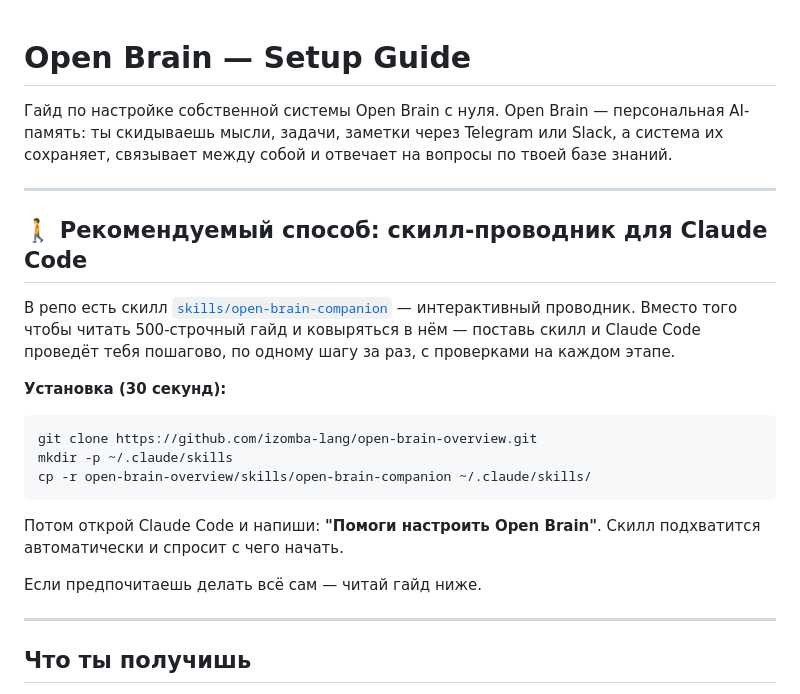
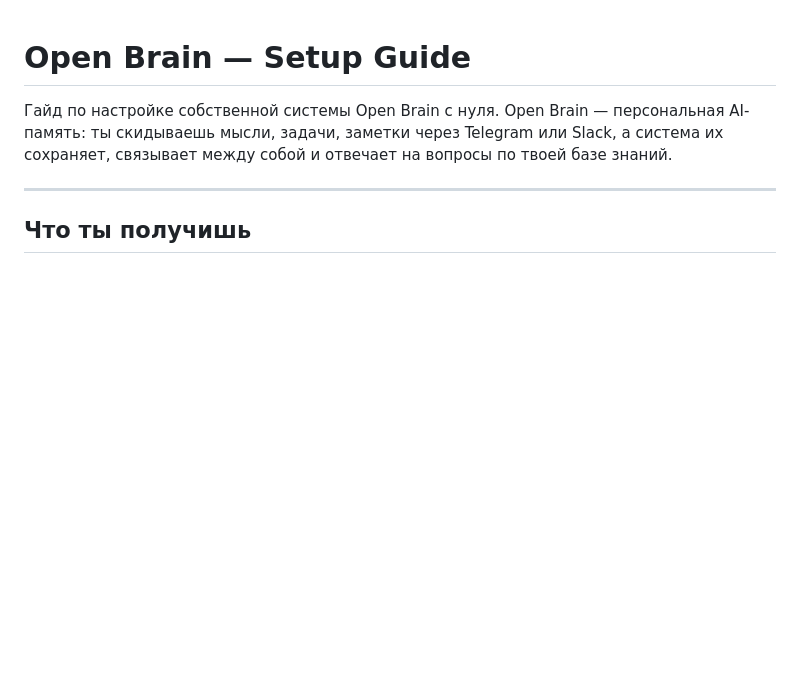
Before and after one commit to izomba-lang/open-brain-overview, a Markdown page: SETUP-GUIDE.md, the part around the change. GitHub-like rendering; blank space fills up the shorter version.

````diff
--- a/SETUP-GUIDE.md
+++ b/SETUP-GUIDE.md
@@ -1,23 +1,6 @@
 # Open Brain — Setup Guide
 
 Гайд по настройке собственной системы Open Brain с нуля. Open Brain — персональная AI-память: ты скидываешь мысли, задачи, заметки через Telegram или Slack, а система их сохраняет, связывает между собой и отвечает на вопросы по твоей базе знаний.
-
----
-
-## 🚶 Рекомендуемый способ: скилл-проводник для Claude Code
-
-В репо есть скилл [`skills/open-brain-companion`](skills/open-brain-companion/) — интерактивный проводник. Вместо того чтобы читать 500-строчный гайд и ковыряться в нём — поставь скилл и Claude Code проведёт тебя пошагово, по одному шагу за раз, с проверками на каждом этапе.
-
-**Установка (30 секунд):**
-```bash
-git clone https://github.com/izomba-lang/open-brain-overview.git
-mkdir -p ~/.claude/skills
-cp -r open-brain-overview/skills/open-brain-companion ~/.claude/skills/
-```
-
-Потом открой Claude Code и напиши: **"Помоги настроить Open Brain"**. Скилл подхватится автоматически и спросит с чего начать.
-
-Если предпочитаешь делать всё сам — читай гайд ниже.
 
 ---
 
````
